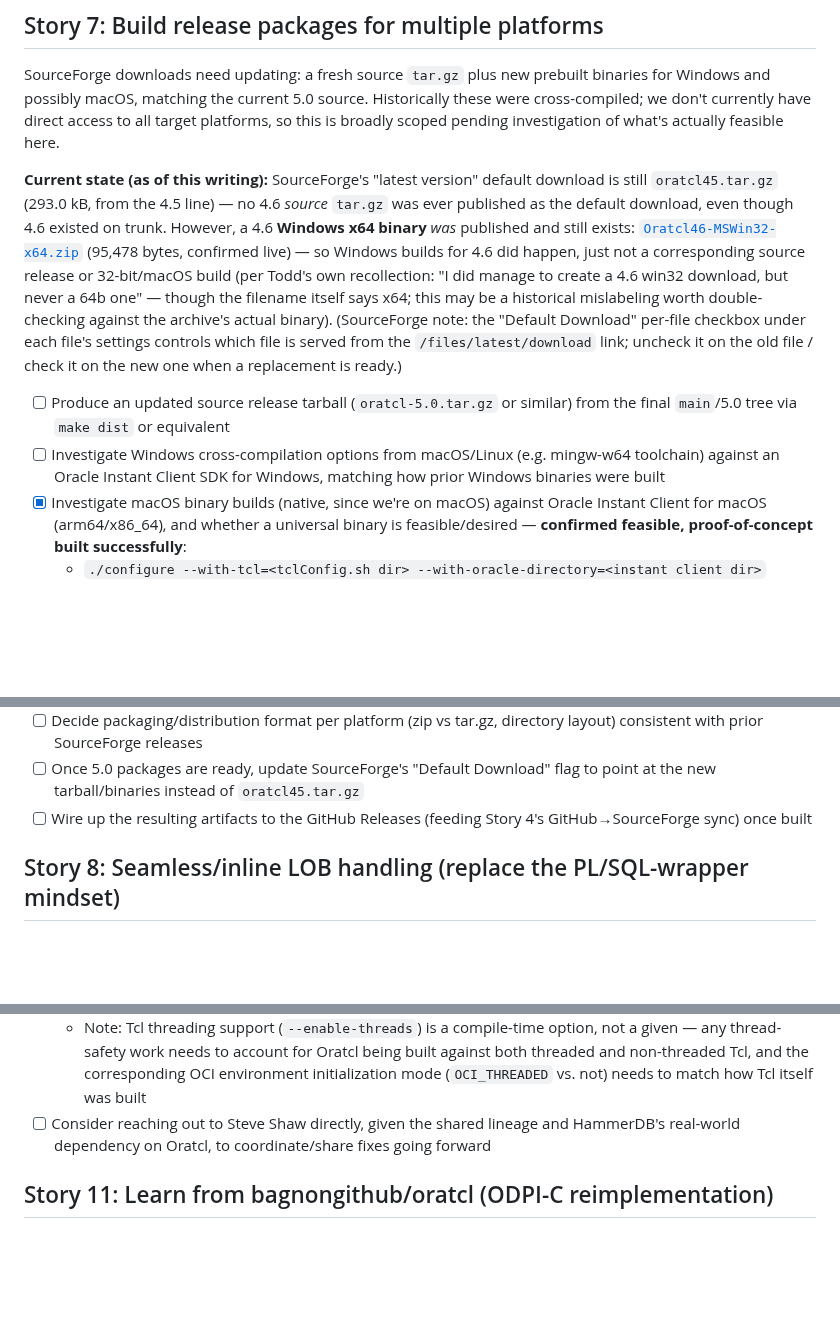
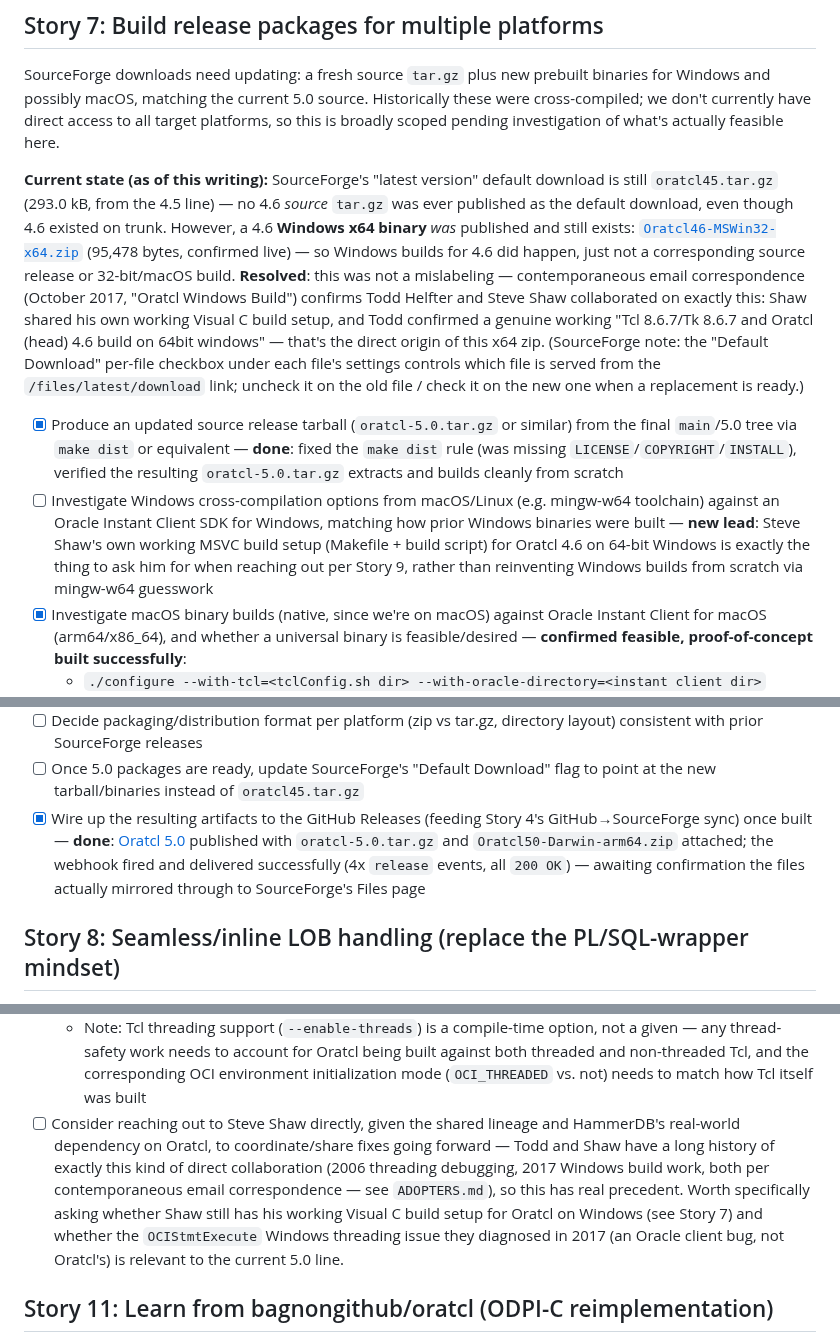
Before and after one commit to toddhelfter/oratcl-sourceforge, a Markdown page: TODO.md, 3 parts joined by grey strips. Rendered like a GitHub page; blank space fills up the shorter version.

```diff
--- a/TODO.md
+++ b/TODO.md
@@ -24,10 +24,10 @@ Wire up SourceForge's GitHub release integration so new GitHub releases are auto
 
 SourceForge downloads need updating: a fresh source `tar.gz` plus new prebuilt binaries for Windows and possibly macOS, matching the current 5.0 source. Historically these were cross-compiled; we don't currently have direct access to all target platforms, so this is broadly scoped pending investigation of what's actually feasible here.
 
-**Current state (as of this writing):** SourceForge's "latest version" default download is still `oratcl45.tar.gz` (293.0 kB, from the 4.5 line) — no 4.6 *source* `tar.gz` was ever published as the default download, even though 4.6 existed on trunk. However, a 4.6 **Windows x64 binary** *was* published and still exists: [`Oratcl46-MSWin32-x64.zip`](https://sourceforge.net/projects/oratcl/files/oratcl/4.6/Oratcl46-MSWin32-x64.zip/download) (95,478 bytes, confirmed live) — so Windows builds for 4.6 did happen, just not a corresponding source release or 32-bit/macOS build (per Todd's own recollection: "I did manage to create a 4.6 win32 download, but never a 64b one" — though the filename itself says x64; this may be a historical mislabeling worth double-checking against the archive's actual binary). (SourceForge note: the "Default Download" per-file checkbox under each file's settings controls which file is served from the `/files/latest/download` link; uncheck it on the old file / check it on the new one when a replacement is ready.)
+**Current state (as of this writing):** SourceForge's "latest version" default download is still `oratcl45.tar.gz` (293.0 kB, from the 4.5 line) — no 4.6 *source* `tar.gz` was ever published as the default download, even though 4.6 existed on trunk. However, a 4.6 **Windows x64 binary** *was* published and still exists: [`Oratcl46-MSWin32-x64.zip`](https://sourceforge.net/projects/oratcl/files/oratcl/4.6/Oratcl46-MSWin32-x64.zip/download) (95,478 bytes, confirmed live) — so Windows builds for 4.6 did happen, just not a corresponding source release or 32-bit/macOS build. **Resolved**: this was not a mislabeling — contemporaneous email correspondence (October 2017, "Oratcl Windows Build") confirms Todd Helfter and Steve Shaw collaborated on exactly this: Shaw shared his own working Visual C build setup, and Todd confirmed a genuine working "Tcl 8.6.7/Tk 8.6.7 and Oratcl (head) 4.6 build on 64bit windows" — that's the direct origin of this x64 zip. (SourceForge note: the "Default Download" per-file checkbox under each file's settings controls which file is served from the `/files/latest/download` link; uncheck it on the old file / check it on the new one when a replacement is ready.)
 
-- [ ] Produce an updated source release tarball (`oratcl-5.0.tar.gz` or similar) from the final `main`/5.0 tree via `make dist` or equivalent
-- [ ] Investigate Windows cross-compilation options from macOS/Linux (e.g. mingw-w64 toolchain) against an Oracle Instant Client SDK for Windows, matching how prior Windows binaries were built
+- [x] Produce an updated source release tarball (`oratcl-5.0.tar.gz` or similar) from the final `main`/5.0 tree via `make dist` or equivalent — **done**: fixed the `make dist` rule (was missing `LICENSE`/`COPYRIGHT`/`INSTALL`), verified the resulting `oratcl-5.0.tar.gz` extracts and builds cleanly from scratch
+- [ ] Investigate Windows cross-compilation options from macOS/Linux (e.g. mingw-w64 toolchain) against an Oracle Instant Client SDK for Windows, matching how prior Windows binaries were built — **new lead**: Steve Shaw's own working MSVC build setup (Makefile + build script) for Oratcl 4.6 on 64-bit Windows is exactly the thing to ask him for when reaching out per Story 9, rather than reinventing Windows builds from scratch via mingw-w64 guesswork
 - [x] Investigate macOS binary builds (native, since we're on macOS) against Oracle Instant Client for macOS (arm64/x86_64), and whether a universal binary is feasible/desired — **confirmed feasible, proof-of-concept built successfully**:
   - `./configure --with-tcl=<tclConfig.sh dir> --with-oracle-directory=<instant client dir>` followed by `make` produces a working `libtcl9Oratcl5.0.dylib` (Mach-O arm64) against Tcl 9.0.2 and Oracle Instant Client 23.3
   - Verified it loads cleanly under `tclsh9.0` (`package require Oratcl`) and registers all expected commands, including the new `oralob2`
@@ -38,7 +38,7 @@ SourceForge downloads need updating: a fresh source `tar.gz` plus new prebuilt b
 - [ ] Determine which Oracle client/SDK versions to target per platform (note Oracle 23c compatibility work already done in 5.0)
 - [ ] Decide packaging/distribution format per platform (zip vs tar.gz, directory layout) consistent with prior SourceForge releases
 - [ ] Once 5.0 packages are ready, update SourceForge's "Default Download" flag to point at the new tarball/binaries instead of `oratcl45.tar.gz`
-- [ ] Wire up the resulting artifacts to the GitHub Releases (feeding Story 4's GitHub→SourceForge sync) once built
+- [x] Wire up the resulting artifacts to the GitHub Releases (feeding Story 4's GitHub→SourceForge sync) once built — **done**: [Oratcl 5.0](https://github.com/toddhelfter/oratcl-sourceforge/releases/tag/oratcl-5.0) published with `oratcl-5.0.tar.gz` and `Oratcl50-Darwin-arm64.zip` attached; the webhook fired and delivered successfully (4x `release` events, all `200 OK`) — awaiting confirmation the files actually mirrored through to SourceForge's Files page
 
 ## Story 8: Seamless/inline LOB handling (replace the PL/SQL-wrapper mindset)
 
@@ -125,7 +125,13 @@ work in parallel with ours, so there's likely useful fixes to pull in both direc
     threaded and non-threaded Tcl, and the corresponding OCI environment initialization
     mode (`OCI_THREADED` vs. not) needs to match how Tcl itself was built
 - [ ] Consider reaching out to Steve Shaw directly, given the shared lineage and
-  HammerDB's real-world dependency on Oratcl, to coordinate/share fixes going forward
+  HammerDB's real-world dependency on Oratcl, to coordinate/share fixes going forward —
+  Todd and Shaw have a long history of exactly this kind of direct collaboration (2006
+  threading debugging, 2017 Windows build work, both per contemporaneous email
+  correspondence — see `ADOPTERS.md`), so this has real precedent. Worth specifically
+  asking whether Shaw still has his working Visual C build setup for Oratcl on Windows
+  (see Story 7) and whether the `OCIStmtExecute` Windows threading issue they diagnosed
+  in 2017 (an Oracle client bug, not Oratcl's) is relevant to the current 5.0 line.
 
 ## Story 11: Learn from bagnongithub/oratcl (ODPI-C reimplementation)
 
```
Also changed, not shown: ADOPTERS.md (+24 -5 lines).
